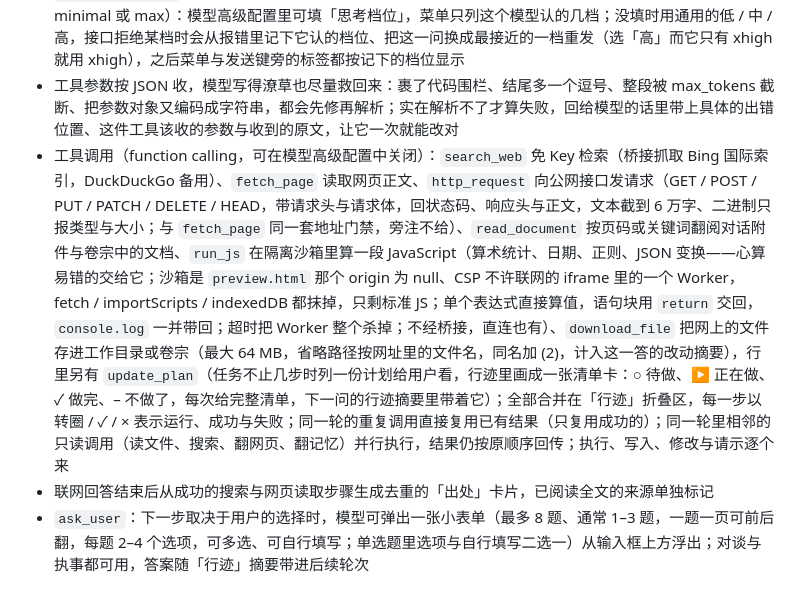
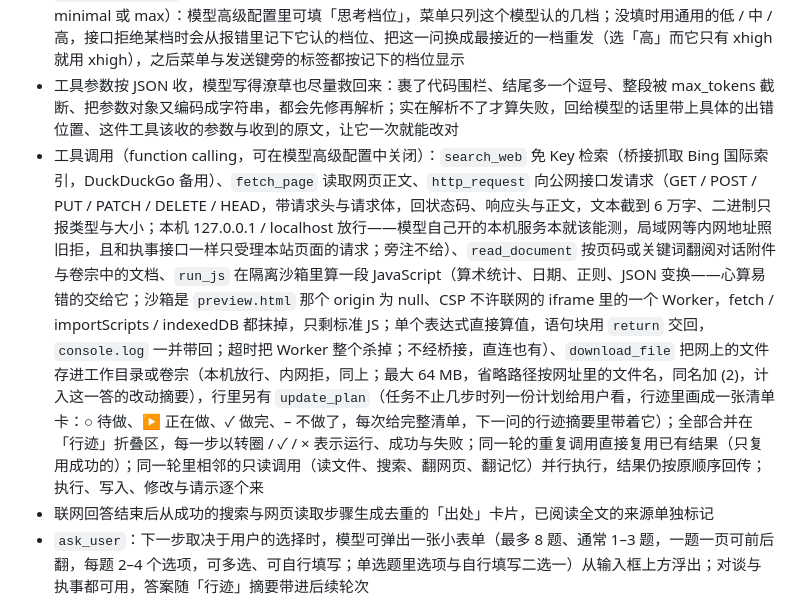
Before and after one commit to Master-Norna/yan, a Markdown page: README.md, the part around the change. GitHub-like rendering.

Commit message:
README 与构建产物

```diff
--- a/README.md
+++ b/README.md
@@ -102,7 +102,7 @@ npm start
 - 每个模型可设置 system prompt、temperature 与 max_tokens（默认 8192），并**必须**设置独立用量限制，支持 `k`（千）、`m`（百万）、`e`（亿）；右上角「余墨」随用量递减，耗尽后该对话暂停，更换模型或调高上限即可在原处续写。用量在每一答收尾时结算，停止、断网、工具链中途出错也照记（接口没给 usage 的那一轮按估算）；一答开工时先按「提示 + 最大输出」预留额度，几段对话同时开工时后来的看得见先来的已占多少，不会都以为还剩一样多而合计超卖
 - 模型选择在发送键旁，菜单底部是思考强度（默认 / 低 / 中 / 高 / 关）：对话中改的只作用于本段，欢迎页改的是新对话默认；OpenAI 系接口发送 `reasoning_effort`，DashScope 兼容模式发送 `enable_thinking` 与 `thinking_budget`，「默认」不带字段。各家认的档位不一样（有的只有 low / medium / xhigh，有的多 minimal 或 max）：模型高级配置里可填「思考档位」，菜单只列这个模型认的几档；没填时用通用的低 / 中 / 高，接口拒绝某档时会从报错里记下它认的档位、把这一问换成最接近的一档重发（选「高」而它只有 xhigh 就用 xhigh），之后菜单与发送键旁的标签都按记下的档位显示
 - 工具参数按 JSON 收，模型写得潦草也尽量救回来：裹了代码围栏、结尾多一个逗号、整段被 max_tokens 截断、把参数对象又编码成字符串，都会先修再解析；实在解析不了才算失败，回给模型的话里带上具体的出错位置、这件工具该收的参数与收到的原文，让它一次就能改对
-- 工具调用（function calling，可在模型高级配置中关闭）：`search_web` 免 Key 检索（桥接抓取 Bing 国际索引，DuckDuckGo 备用）、`fetch_page` 读取网页正文、`http_request` 向公网接口发请求（GET / POST / PUT / PATCH / DELETE / HEAD，带请求头与请求体，回状态码、响应头与正文，文本截到 6 万字、二进制只报类型与大小；与 `fetch_page` 同一套地址门禁，旁注不给）、`read_document` 按页码或关键词翻阅对话附件与卷宗中的文档、`run_js` 在隔离沙箱里算一段 JavaScript（算术统计、日期、正则、JSON 变换——心算易错的交给它；沙箱是 `preview.html` 那个 origin 为 null、CSP 不许联网的 iframe 里的一个 Worker，fetch / importScripts / indexedDB 都抹掉，只剩标准 JS；单个表达式直接算值，语句块用 `return` 交回，`console.log` 一并带回；超时把 Worker 整个杀掉；不经桥接，直连也有）、`download_file` 把网上的文件存进工作目录或卷宗（最大 64 MB，省略路径按网址里的文件名，同名加 (2)，计入这一答的改动摘要），行里另有 `update_plan`（任务不止几步时列一份计划给用户看，行迹里画成一张清单卡：○ 待做、▶ 正在做、✓ 做完、– 不做了，每次给完整清单，下一问的行迹摘要里带着它）；全部合并在「行迹」折叠区，每一步以转圈 / ✓ / × 表示运行、成功与失败；同一轮的重复调用直接复用已有结果（只复用成功的）；同一轮里相邻的只读调用（读文件、搜索、翻网页、翻记忆）并行执行，结果仍按原顺序回传；执行、写入、修改与请示逐个来
+- 工具调用（function calling，可在模型高级配置中关闭）：`search_web` 免 Key 检索（桥接抓取 Bing 国际索引，DuckDuckGo 备用）、`fetch_page` 读取网页正文、`http_request` 向公网接口发请求（GET / POST / PUT / PATCH / DELETE / HEAD，带请求头与请求体，回状态码、响应头与正文，文本截到 6 万字、二进制只报类型与大小；本机 127.0.0.1 / localhost 放行——模型自己开的本机服务本就该能测，局域网等内网地址照旧拒，且和执事接口一样只受理本站页面的请求；旁注不给）、`read_document` 按页码或关键词翻阅对话附件与卷宗中的文档、`run_js` 在隔离沙箱里算一段 JavaScript（算术统计、日期、正则、JSON 变换——心算易错的交给它；沙箱是 `preview.html` 那个 origin 为 null、CSP 不许联网的 iframe 里的一个 Worker，fetch / importScripts / indexedDB 都抹掉，只剩标准 JS；单个表达式直接算值，语句块用 `return` 交回，`console.log` 一并带回；超时把 Worker 整个杀掉；不经桥接，直连也有）、`download_file` 把网上的文件存进工作目录或卷宗（本机放行、内网拒，同上；最大 64 MB，省略路径按网址里的文件名，同名加 (2)，计入这一答的改动摘要），行里另有 `update_plan`（任务不止几步时列一份计划给用户看，行迹里画成一张清单卡：○ 待做、▶ 正在做、✓ 做完、– 不做了，每次给完整清单，下一问的行迹摘要里带着它）；全部合并在「行迹」折叠区，每一步以转圈 / ✓ / × 表示运行、成功与失败；同一轮的重复调用直接复用已有结果（只复用成功的）；同一轮里相邻的只读调用（读文件、搜索、翻网页、翻记忆）并行执行，结果仍按原顺序回传；执行、写入、修改与请示逐个来
 - 联网回答结束后从成功的搜索与网页读取步骤生成去重的「出处」卡片，已阅读全文的来源单独标记
 - `ask_user`：下一步取决于用户的选择时，模型可弹出一张小表单（最多 8 题、通常 1–3 题，一题一页可前后翻，每题 2–4 个选项，可多选、可自行填写；单选题里选项与自行填写二选一）从输入框上方浮出；对谈与执事都可用，答案随「行迹」摘要带进后续轮次
 - 「接口原生联网（实验）」只随请求发送 `enable_search: true`，仅供接口文档明确声明支持的服务使用；它不能替代本机联网
```
